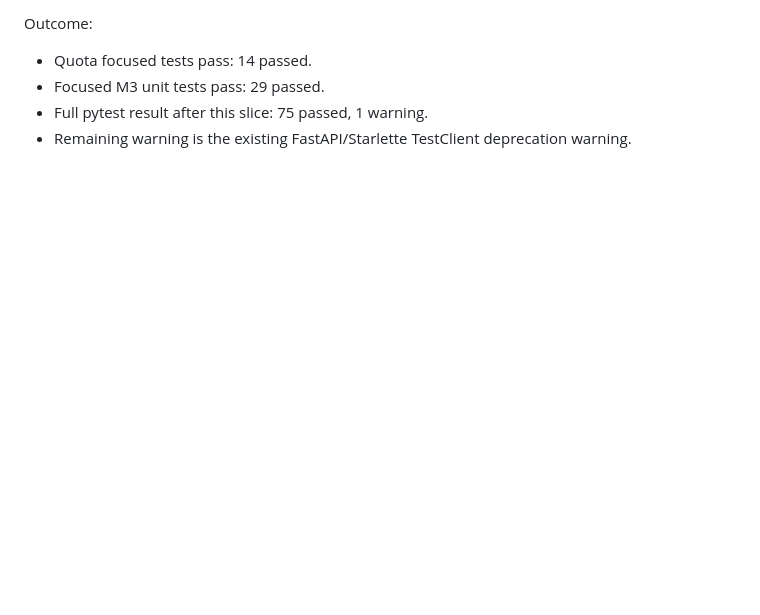
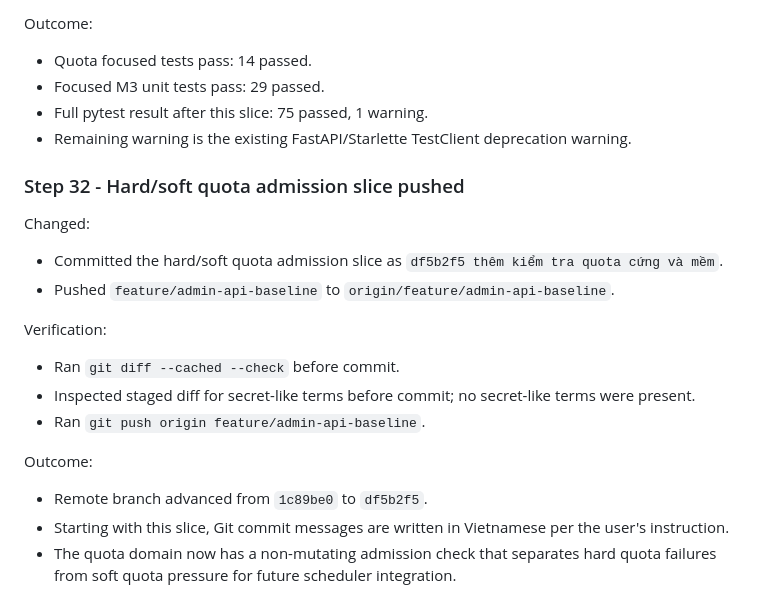
Before and after one commit to chucuoi8x/smart-router-ui, a Markdown page: docs/notes/implementation-progress.md, the part around the change. GitHub-like rendering; blank space fills up the shorter version.

Commit message:
ghi nhận lần đẩy kiểm tra quota cứng mềm
Co-Authored-By: Claude <noreply@anthropic.com>

```diff
--- a/docs/notes/implementation-progress.md
+++ b/docs/notes/implementation-progress.md
@@ -733,3 +733,19 @@ Outcome:
 - Focused M3 unit tests pass: 29 passed.
 - Full pytest result after this slice: 75 passed, 1 warning.
 - Remaining warning is the existing FastAPI/Starlette TestClient deprecation warning.
+
+### Step 32 - Hard/soft quota admission slice pushed
+
+Changed:
+- Committed the hard/soft quota admission slice as `df5b2f5 thêm kiểm tra quota cứng và mềm`.
+- Pushed `feature/admin-api-baseline` to `origin/feature/admin-api-baseline`.
+
+Verification:
+- Ran `git diff --cached --check` before commit.
+- Inspected staged diff for secret-like terms before commit; no secret-like terms were present.
+- Ran `git push origin feature/admin-api-baseline`.
+
+Outcome:
+- Remote branch advanced from `1c89be0` to `df5b2f5`.
+- Starting with this slice, Git commit messages are written in Vietnamese per the user's instruction.
+- The quota domain now has a non-mutating admission check that separates hard quota failures from soft quota pressure for future scheduler integration.
```
